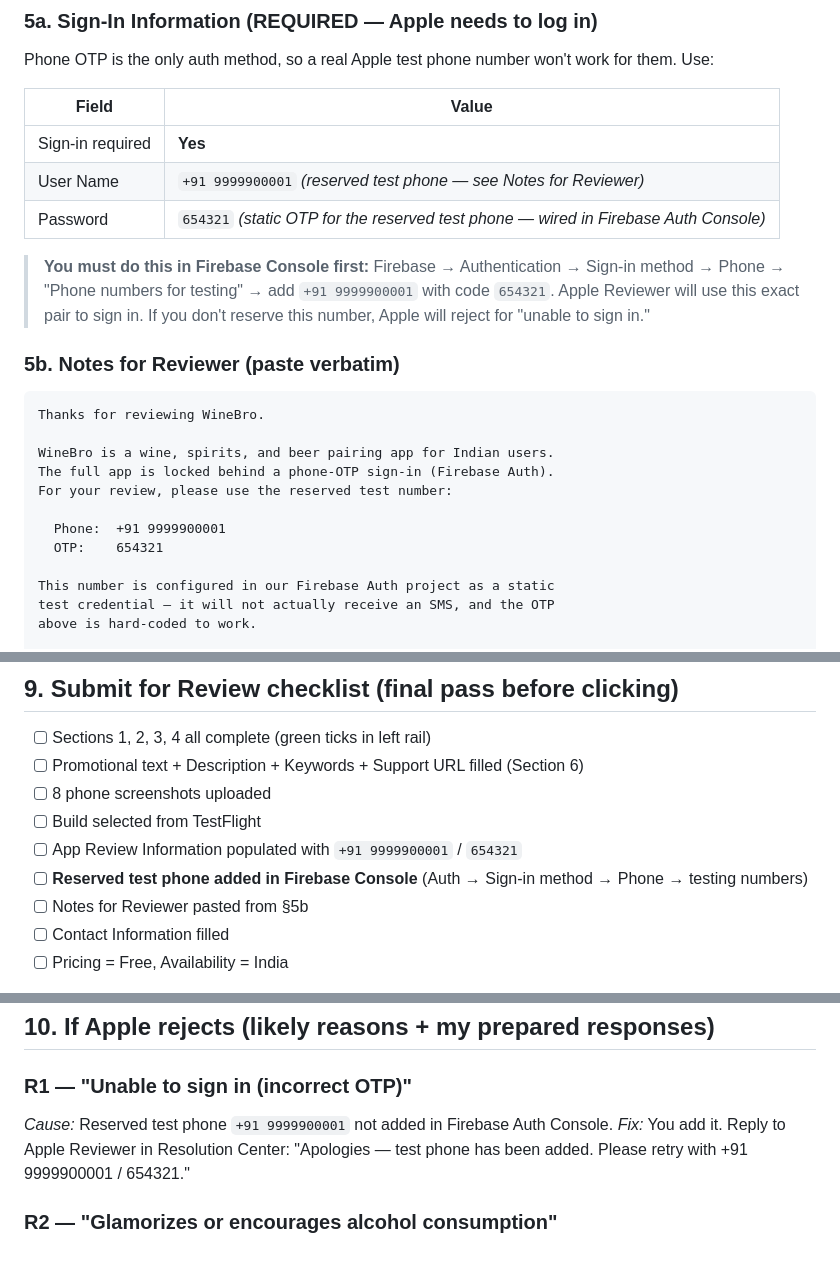
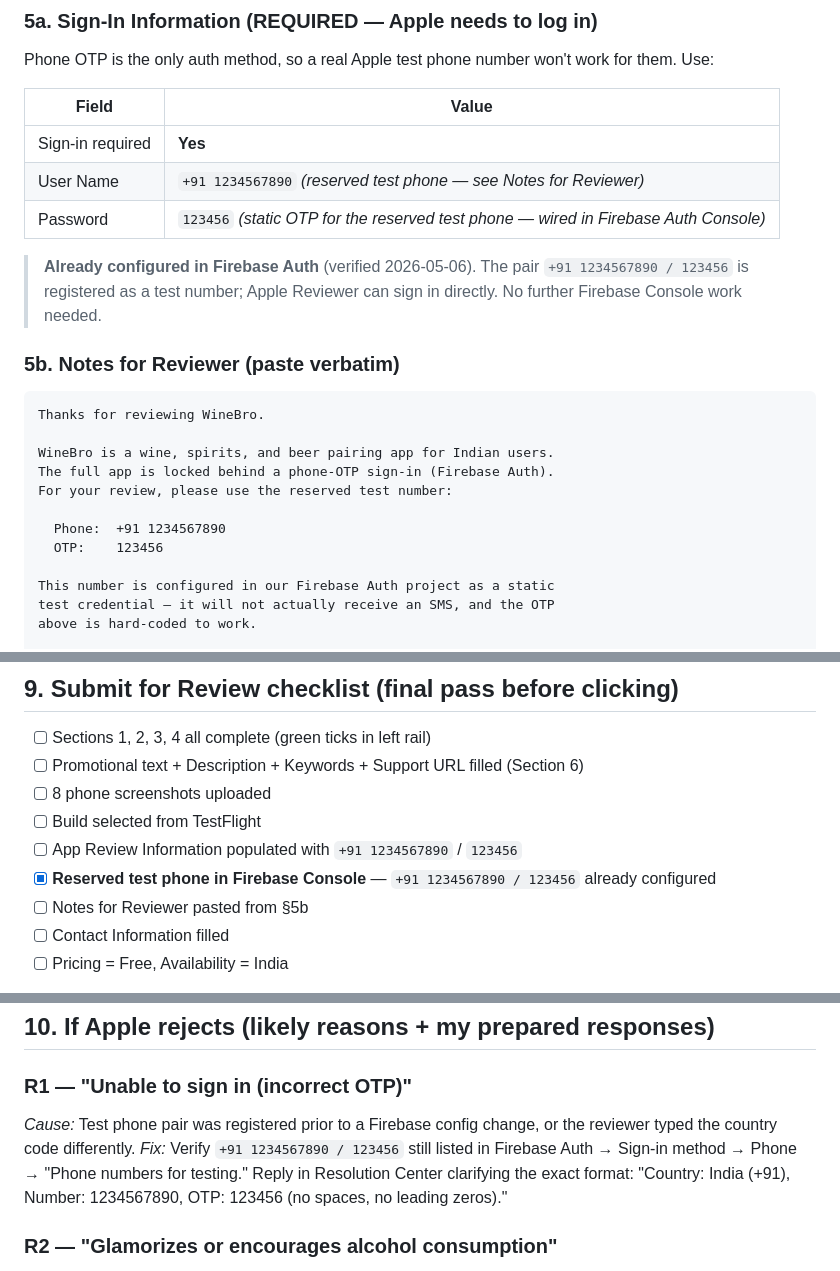
Before and after one commit to dushyantb11-rgb/winebro, a Markdown page: docs/APP-STORE-CONNECT-FILL-IN.md, 3 parts joined by grey strips. Drawn GitHub-style.

Commit message:
docs(ios): use existing Firebase test phone pair (+91 1234567890 / 123456) (#42)
Reviewer credentials updated to match the pair already configured
in Firebase Auth. Removes the "you must add this in Firebase
Console first" prereq and the corresponding manual step from the
submission checklist.

R1 rejection response (Resolution Center reply) reframed —
"verify still listed + clarify country-code format" instead of
"add it now."

Co-authored-by: PrasannaSwati-UI <300630@ust.com>

```diff
--- a/docs/APP-STORE-CONNECT-FILL-IN.md
+++ b/docs/APP-STORE-CONNECT-FILL-IN.md
@@ -101,10 +101,10 @@ Phone OTP is the only auth method, so a real Apple test phone number won't work
 | Field | Value |
 |---|---|
 | Sign-in required | **Yes** |
-| User Name | `+91 9999900001` *(reserved test phone — see Notes for Reviewer)* |
-| Password | `654321` *(static OTP for the reserved test phone — wired in Firebase Auth Console)* |
+| User Name | `+91 1234567890` *(reserved test phone — see Notes for Reviewer)* |
+| Password | `123456` *(static OTP for the reserved test phone — wired in Firebase Auth Console)* |
 
-> **You must do this in Firebase Console first:** Firebase → Authentication → Sign-in method → Phone → "Phone numbers for testing" → add `+91 9999900001` with code `654321`. Apple Reviewer will use this exact pair to sign in. If you don't reserve this number, Apple will reject for "unable to sign in."
+> **Already configured in Firebase Auth** (verified 2026-05-06). The pair `+91 1234567890 / 123456` is registered as a test number; Apple Reviewer can sign in directly. No further Firebase Console work needed.
 
 ### 5b. Notes for Reviewer (paste verbatim)
 
@@ -115,8 +115,8 @@ WineBro is a wine, spirits, and beer pairing app for Indian users.
 The full app is locked behind a phone-OTP sign-in (Firebase Auth).
 For your review, please use the reserved test number:
 
-  Phone:  +91 9999900001
-  OTP:    654321
+  Phone:  +91 1234567890
+  OTP:    123456
 
 This number is configured in our Firebase Auth project as a static
 test credential — it will not actually receive an SMS, and the OTP
@@ -281,8 +281,8 @@ When Codemagic finishes the first iOS build and pushes it to TestFlight:
 - [ ] Promotional text + Description + Keywords + Support URL filled (Section 6)
 - [ ] 8 phone screenshots uploaded
 - [ ] Build selected from TestFlight
-- [ ] App Review Information populated with `+91 9999900001` / `654321`
-- [ ] **Reserved test phone added in Firebase Console** (Auth → Sign-in method → Phone → testing numbers)
+- [ ] App Review Information populated with `+91 1234567890` / `123456`
+- [x] **Reserved test phone in Firebase Console** — `+91 1234567890 / 123456` already configured
 - [ ] Notes for Reviewer pasted from §5b
 - [ ] Contact Information filled
 - [ ] Pricing = Free, Availability = India
@@ -301,8 +301,8 @@ When **Pending Developer Release** appears, you click **Release this version** i
 ## 10. If Apple rejects (likely reasons + my prepared responses)
 
 ### R1 — "Unable to sign in (incorrect OTP)"
-*Cause:* Reserved test phone `+91 9999900001` not added in Firebase Auth Console.
-*Fix:* You add it. Reply to Apple Reviewer in Resolution Center: "Apologies — test phone has been added. Please retry with +91 9999900001 / 654321."
+*Cause:* Test phone pair was registered prior to a Firebase config change, or the reviewer typed the country code differently.
+*Fix:* Verify `+91 1234567890 / 123456` still listed in Firebase Auth → Sign-in method → Phone → "Phone numbers for testing." Reply in Resolution Center clarifying the exact format: "Country: India (+91), Number: 1234567890, OTP: 123456 (no spaces, no leading zeros)."
 
 ### R2 — "Glamorizes or encourages alcohol consumption"
 *Cause:* Some screenshot caption or tagline crossed the line.
```
